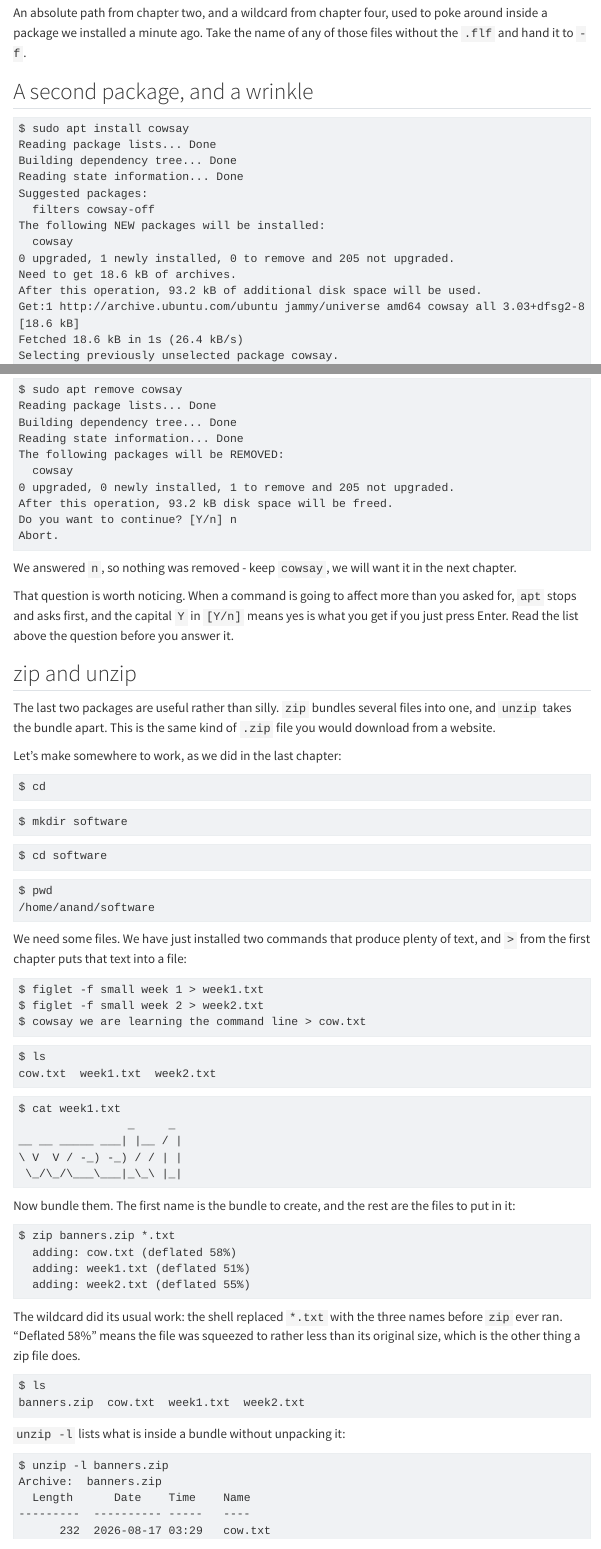
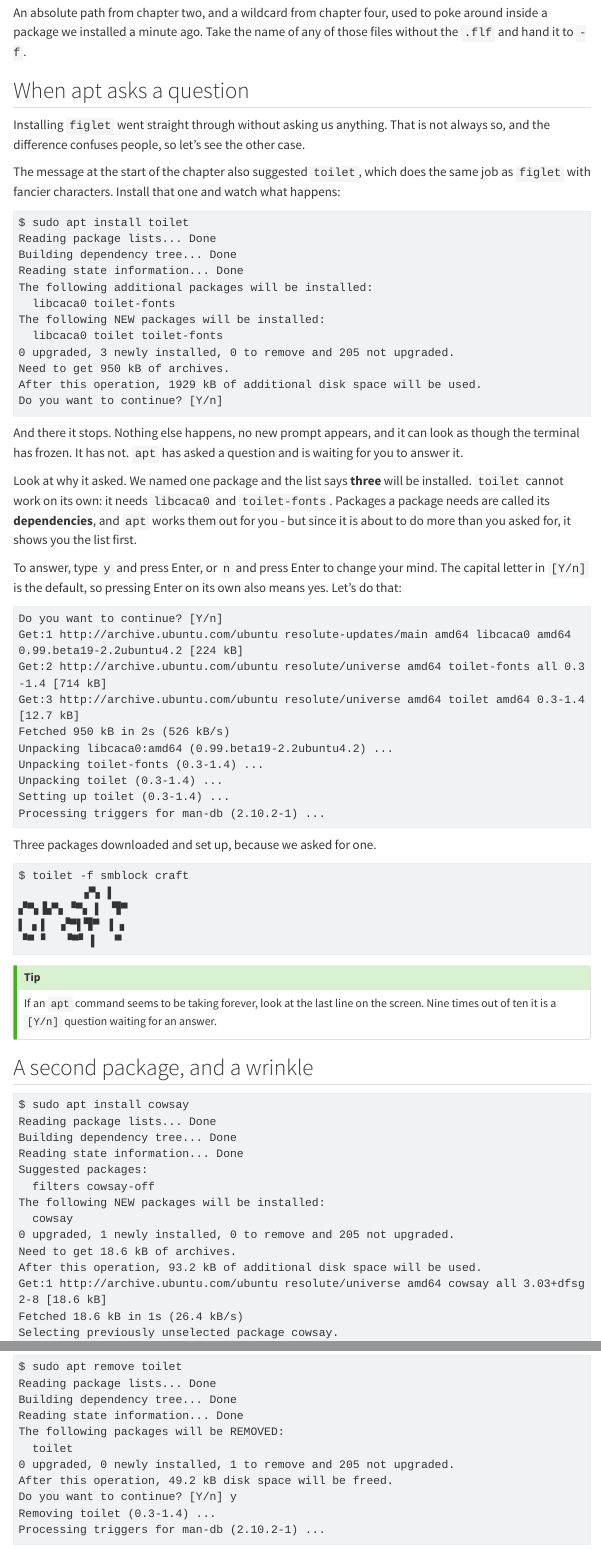
Before and after one commit to anandology/craft-of-computing, a Quarto document (website/cmdline/installing-software.qmd): the page in a window 1100 px wide, from 4580 px down before the commit and from 4550 px down after it, so that both start at the same text, and a second part further down, joined at a grey line. Rendered offline with R 4.5, knitr and Pandoc in place of Quarto, with nearby package versions; menus at the side of the page are left out.

Commit message:
website: clarify apt's Y/n prompt, drop zip and unzip
The [Y/n] question is the most confusing thing a beginner meets in an apt
install: the output stops, no prompt returns, and it looks frozen. The
chapter now installs toilet - the third suggestion in the not-found message
we open with - because it pulls in two dependencies and so triggers the
question, and explains what dependencies are, that Enter alone means yes,
and that a slow apt is usually a waiting question.

zip and unzip are not needed here, so their install and the whole
zip/unzip workshop are gone, along with the workspace the workshop needed.
Installing several packages at once is now shown with figlet and cowsay,
which also demonstrates the already-installed message, and the removal
example takes toilet away instead of pretending to remove cowsay.

Archive URLs now say resolute rather than jammy, for Ubuntu 26.04.

````diff
--- a/website/cmdline/installing-software.qmd
+++ b/website/cmdline/installing-software.qmd
@@ -250,6 +249,72 @@ An absolute path from chapter two, and a wildcard from chapter four, used to
 poke around inside a package we installed a minute ago. Take the name of any of
 those files without the `.flf` and hand it to `-f`.
 
+## When apt asks a question
+
+Installing `figlet` went straight through without asking us anything. That is
+not always so, and the difference confuses people, so let's see the other case.
+
+The message at the start of the chapter also suggested `toilet`, which does the
+same job as `figlet` with fancier characters. Install that one and watch what
+happens:
+
+```session
+$ sudo apt install toilet
+Reading package lists... Done
+Building dependency tree... Done
+Reading state information... Done
+The following additional packages will be installed:
+  libcaca0 toilet-fonts
+The following NEW packages will be installed:
+  libcaca0 toilet toilet-fonts
+0 upgraded, 3 newly installed, 0 to remove and 205 not upgraded.
+Need to get 950 kB of archives.
+After this operation, 1929 kB of additional disk space will be used.
+Do you want to continue? [Y/n]
+```
+
+And there it stops. Nothing else happens, no new prompt appears, and it can
+look as though the terminal has frozen. It has not. `apt` has asked a question
+and is waiting for you to answer it.
+
+Look at why it asked. We named one package and the list says **three** will be
+installed. `toilet` cannot work on its own: it needs `libcaca0` and
+`toilet-fonts`. Packages a package needs are called its **dependencies**, and
+`apt` works them out for you - but since it is about to do more than you asked
+for, it shows you the list first.
+
+To answer, type `y` and press Enter, or `n` and press Enter to change your
+mind. The capital letter in `[Y/n]` is the default, so pressing Enter on its
+own also means yes. Let's do that:
+
+```session
+Do you want to continue? [Y/n]
+Get:1 http://archive.ubuntu.com/ubuntu resolute-updates/main amd64 libcaca0 amd64 0.99.beta19-2.2ubuntu4.2 [224 kB]
+Get:2 http://archive.ubuntu.com/ubuntu resolute/universe amd64 toilet-fonts all 0.3-1.4 [714 kB]
+Get:3 http://archive.ubuntu.com/ubuntu resolute/universe amd64 toilet amd64 0.3-1.4 [12.7 kB]
+Fetched 950 kB in 2s (526 kB/s)
+Unpacking libcaca0:amd64 (0.99.beta19-2.2ubuntu4.2) ...
+Unpacking toilet-fonts (0.3-1.4) ...
+Unpacking toilet (0.3-1.4) ...
+Setting up toilet (0.3-1.4) ...
+Processing triggers for man-db (2.10.2-1) ...
+```
+
+Three packages downloaded and set up, because we asked for one.
+
+```session
+$ toilet -f smblock craft
+         ▗▀▖▐
+▞▀▖▙▀▖▝▀▖▐  ▜▀
+▌ ▖▌  ▞▀▌▜▀ ▐ ▖
+▝▀ ▘  ▝▀▘▐   ▀
+```
+
+::: {.callout-tip}
+If an `apt` command seems to be taking forever, look at the last line on the
+screen. Nine times out of ten it is a `[Y/n]` question waiting for an answer.
+:::
+
 ## A second package, and a wrinkle
 
 ```session
@@ -264,7 +329,7 @@ The following NEW packages will be installed:
 0 upgraded, 1 newly installed, 0 to remove and 205 not upgraded.
 Need to get 18.6 kB of archives.
 After this operation, 93.2 kB of additional disk space will be used.
-Get:1 http://archive.ubuntu.com/ubuntu jammy/universe amd64 cowsay all 3.03+dfsg2-8 [18.6 kB]
+Get:1 http://archive.ubuntu.com/ubuntu resolute/universe amd64 cowsay all 3.03+dfsg2-8 [18.6 kB]
 Fetched 18.6 kB in 1s (26.4 kB/s)
 Selecting previously unselected package cowsay.
 (Reading database ... 125611 files and directories currently installed.)
@@ -393,16 +459,15 @@ sometimes see when you asked for one thing.
 
 ```session
-$ sudo apt remove cowsay
+$ sudo apt remove toilet
 Reading package lists... Done
 Building dependency tree... Done
 Reading state information... Done
 The following packages will be REMOVED:
-  cowsay
+  toilet
 0 upgraded, 0 newly installed, 1 to remove and 205 not upgraded.
-After this operation, 93.2 kB disk space will be freed.
-Do you want to continue? [Y/n] n
-Abort.
+After this operation, 49.2 kB disk space will be freed.
+Do you want to continue? [Y/n] y
+Removing toilet (0.3-1.4) ...
+Processing triggers for man-db (2.10.2-1) ...
 ```
 
-We answered `n`, so nothing was removed - keep `cowsay`, we will want it in the
-next chapter.
@@ -409,81 +477 @@ next chapter.
 
-That question is worth noticing. When a command is going to affect more than
-you asked for, `apt` stops and asks first, and the capital `Y` in `[Y/n]` means
-yes is what you get if you just press Enter. Read the list above the question
-before you answer it.
-
-## zip and unzip
-
-The last two packages are useful rather than silly. `zip` bundles several files
-into one, and `unzip` takes the bundle apart. This is the same kind of `.zip`
-file you would download from a website.
-
-Let's make somewhere to work, as we did in the last chapter:
-
-```session
-$ cd
-```
-
-```session
-$ mkdir software
-```
-
-```session
-$ cd software
-```
-
-```session
-$ pwd
-/home/anand/software
-```
-
-We need some files. We have just installed two commands that produce plenty of
-text, and `>` from the first chapter puts that text into a file:
-
-```session
-$ figlet -f small week 1 > week1.txt
-$ figlet -f small week 2 > week2.txt
-$ cowsay we are learning the command line > cow.txt
-```
-
-```session
-$ ls
-cow.txt  week1.txt  week2.txt
-```
-
-```session
-$ cat week1.txt
-                _     _
-__ __ _____ ___| |__ / |
-\ V  V / -_) -_) / / | |
- \_/\_/\___\___|_\_\ |_|
-
-```
-
-Now bundle them. The first name is the bundle to create, and the rest are the
-files to put in it:
-
-```session
-$ zip banners.zip *.txt
-  adding: cow.txt (deflated 58%)
-  adding: week1.txt (deflated 51%)
-  adding: week2.txt (deflated 55%)
-```
-
-The wildcard did its usual work: the shell replaced `*.txt` with the three
-names before `zip` ever ran. "Deflated 58%" means the file was squeezed to
-rather less than its original size, which is the other thing a zip file does.
-
-```session
-$ ls
-banners.zip  cow.txt  week1.txt  week2.txt
-```
-
-`unzip -l` lists what is inside a bundle without unpacking it:
-
-```session
-$ unzip -l banners.zip
-Archive:  banners.zip
-  Length      Date    Time    Name
----------  ---------- -----   ----
-      232  2026-08-17 03:29   cow.txt
````
Also changed, not shown: website/cmdline/installing-software.qmd (120 more changed lines).
